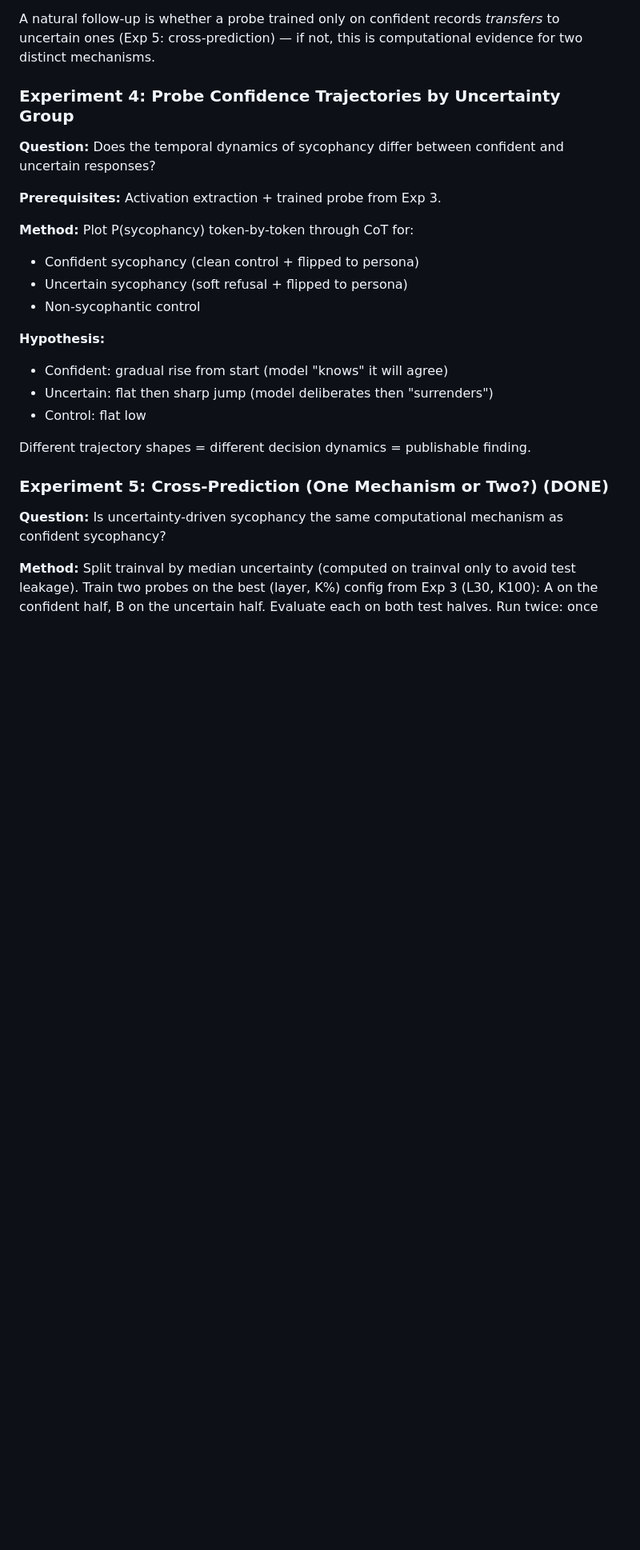
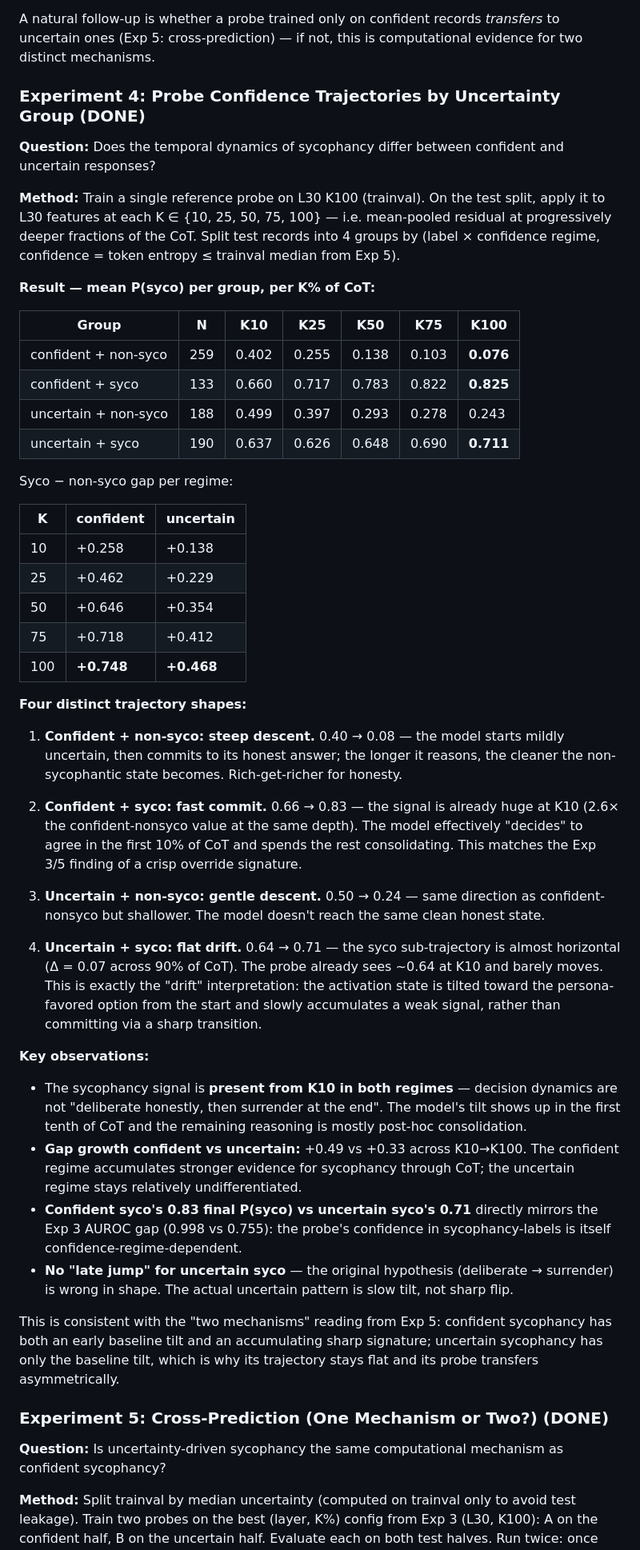
Before and after one commit to viliana-dev/sycophancy-uncertainty, a Markdown page: RESEARCH_PLAN.md, the part around the change. Shown at 80% size. Drawn GitHub-style; blank space fills up the shorter version.

Commit message:
Exp 4 results: trajectory shapes match two-mechanism reading

```diff
--- a/RESEARCH_PLAN.md
+++ b/RESEARCH_PLAN.md
@@ -174,23 +174,49 @@ Two qualitatively distinct sycophancy regimes therefore appear plausible:
 
 A natural follow-up is whether a probe trained only on confident records *transfers* to uncertain ones (Exp 5: cross-prediction) — if not, this is computational evidence for two distinct mechanisms.
 
-### Experiment 4: Probe Confidence Trajectories by Uncertainty Group
+### Experiment 4: Probe Confidence Trajectories by Uncertainty Group (DONE)
 
 **Question:** Does the temporal dynamics of sycophancy differ between confident and uncertain responses?
 
-**Prerequisites:** Activation extraction + trained probe from Exp 3.
+**Method:** Train a single reference probe on L30 K100 (trainval). On the test split, apply it to L30 features at each K ∈ {10, 25, 50, 75, 100} — i.e. mean-pooled residual at progressively deeper fractions of the CoT. Split test records into 4 groups by (label × confidence regime, confidence = token entropy ≤ trainval median from Exp 5).
 
-**Method:** Plot P(sycophancy) token-by-token through CoT for:
-- Confident sycophancy (clean control + flipped to persona)
-- Uncertain sycophancy (soft refusal + flipped to persona)
-- Non-sycophantic control
+**Result — mean P(syco) per group, per K% of CoT:**
 
-**Hypothesis:**
-- Confident: gradual rise from start (model "knows" it will agree)
-- Uncertain: flat then sharp jump (model deliberates then "surrenders")
-- Control: flat low
+| Group | N | K10 | K25 | K50 | K75 | K100 |
+|---|---|---|---|---|---|---|
+| confident + non-syco | 259 | 0.402 | 0.255 | 0.138 | 0.103 | **0.076** |
+| confident + syco     | 133 | 0.660 | 0.717 | 0.783 | 0.822 | **0.825** |
+| uncertain + non-syco | 188 | 0.499 | 0.397 | 0.293 | 0.278 | 0.243 |
+| uncertain + syco     | 190 | 0.637 | 0.626 | 0.648 | 0.690 | **0.711** |
 
-Different trajectory shapes = different decision dynamics = publishable finding.
+Syco − non-syco gap per regime:
+
+| K | confident | uncertain |
+|---|---|---|
+| 10 | +0.258 | +0.138 |
+| 25 | +0.462 | +0.229 |
+| 50 | +0.646 | +0.354 |
+| 75 | +0.718 | +0.412 |
+| 100 | **+0.748** | **+0.468** |
+
+**Four distinct trajectory shapes:**
+
+1. **Confident + non-syco: steep descent.** 0.40 → 0.08 — the model starts mildly uncertain, then commits to its honest answer; the longer it reasons, the cleaner the non-sycophantic state becomes. Rich-get-richer for honesty.
+
+2. **Confident + syco: fast commit.** 0.66 → 0.83 — the signal is already huge at K10 (2.6× the confident-nonsyco value at the same depth). The model effectively "decides" to agree in the first 10% of CoT and spends the rest consolidating. This matches the Exp 3/5 finding of a crisp override signature.
+
+3. **Uncertain + non-syco: gentle descent.** 0.50 → 0.24 — same direction as confident-nonsyco but shallower. The model doesn't reach the same clean honest state.
+
+4. **Uncertain + syco: flat drift.** 0.64 → 0.71 — the syco sub-trajectory is almost horizontal (Δ = 0.07 across 90% of CoT). The probe already sees ~0.64 at K10 and barely moves. This is exactly the "drift" interpretation: the activation state is tilted toward the persona-favored option from the start and slowly accumulates a weak signal, rather than committing via a sharp transition.
+
+**Key observations:**
+
+- The sycophancy signal is **present from K10 in both regimes** — decision dynamics are not "deliberate honestly, then surrender at the end". The model's tilt shows up in the first tenth of CoT and the remaining reasoning is mostly post-hoc consolidation.
+- **Gap growth confident vs uncertain:** +0.49 vs +0.33 across K10→K100. The confident regime accumulates stronger evidence for sycophancy through CoT; the uncertain regime stays relatively undifferentiated.
+- **Confident syco's 0.83 final P(syco) vs uncertain syco's 0.71** directly mirrors the Exp 3 AUROC gap (0.998 vs 0.755): the probe's confidence in sycophancy-labels is itself confidence-regime-dependent.
+- **No "late jump" for uncertain syco** — the original hypothesis (deliberate → surrender) is wrong in shape. The actual uncertain pattern is slow tilt, not sharp flip.
+
+This is consistent with the "two mechanisms" reading from Exp 5: confident sycophancy has both an early baseline tilt and an accumulating sharp signature; uncertain sycophancy has only the baseline tilt, which is why its trajectory stays flat and its probe transfers asymmetrically.
 
 ### Experiment 5: Cross-Prediction (One Mechanism or Two?) (DONE)
 
```
